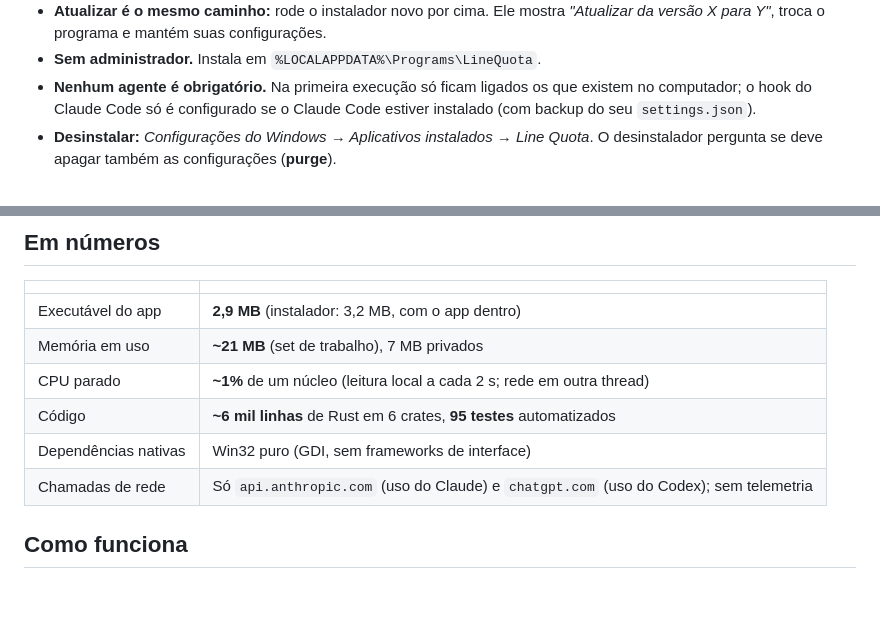
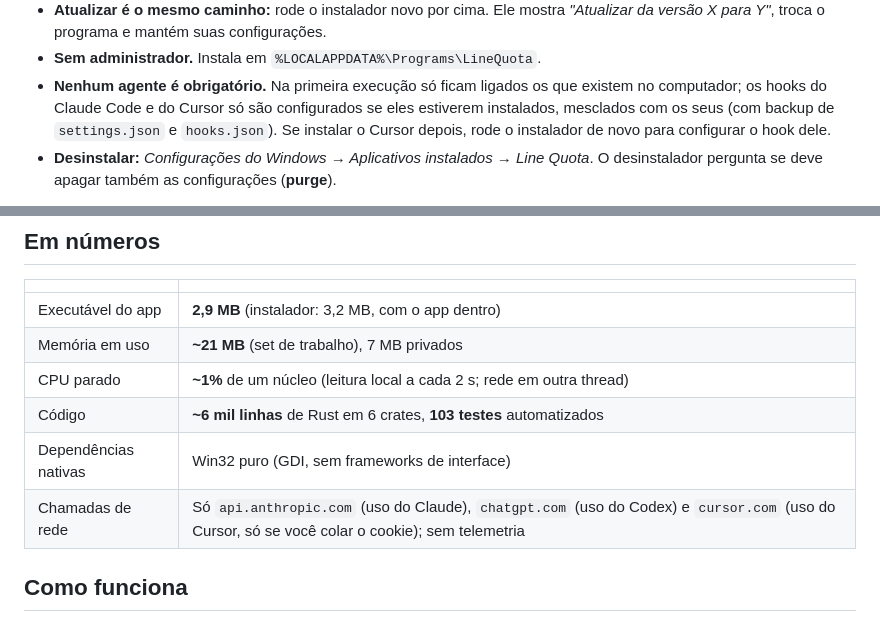
Before and after one commit to Buloque/Line-Quota, a Markdown page: README.md, 2 parts joined by grey strips. GitHub-like rendering; blank space fills up the shorter version.

```diff
--- a/README.md
+++ b/README.md
@@ -58,7 +59,7 @@ abrir, sem Electron: é um executável nativo de **2,9 MB**.
 
 - **Atualizar é o mesmo caminho:** rode o instalador novo por cima. Ele mostra *"Atualizar da versão X para Y"*, troca o programa e mantém suas configurações.
 - **Sem administrador.** Instala em `%LOCALAPPDATA%\Programs\LineQuota`.
-- **Nenhum agente é obrigatório.** Na primeira execução só ficam ligados os que existem no computador; o hook do Claude Code só é configurado se o Claude Code estiver instalado (com backup do seu `settings.json`).
+- **Nenhum agente é obrigatório.** Na primeira execução só ficam ligados os que existem no computador; os hooks do Claude Code e do Cursor só são configurados se eles estiverem instalados, mesclados com os seus (com backup de `settings.json` e `hooks.json`). Se instalar o Cursor depois, rode o instalador de novo para configurar o hook dele.
 - **Desinstalar:** *Configurações do Windows → Aplicativos instalados → Line Quota*. O desinstalador pergunta se deve apagar também as configurações (**purge**).
 
 > **Aviso do SmartScreen:** o executável ainda não é assinado digitalmente, então o Windows pode mostrar "O Windows protegeu seu PC".
@@ -74,9 +75,9 @@ Para scripts: `LineQuota-Setup.exe` abre a janela; o programa instalado aceita
 | Executável do app | **2,9 MB** (instalador: 3,2 MB, com o app dentro) |
 | Memória em uso | **~21 MB** (set de trabalho), 7 MB privados |
 | CPU parado | **~1%** de um núcleo (leitura local a cada 2 s; rede em outra thread) |
-| Código | **~6 mil linhas** de Rust em 6 crates, **95 testes** automatizados |
+| Código | **~6 mil linhas** de Rust em 6 crates, **103 testes** automatizados |
 | Dependências nativas | Win32 puro (GDI, sem frameworks de interface) |
-| Chamadas de rede | Só `api.anthropic.com` (uso do Claude) e `chatgpt.com` (uso do Codex); sem telemetria |
+| Chamadas de rede | Só `api.anthropic.com` (uso do Claude), `chatgpt.com` (uso do Codex) e `cursor.com` (uso do Cursor, só se você colar o cookie); sem telemetria |
 
 ## Como funciona
 
```
Also changed, not shown: other parts of README.md (+8 -4 lines), docs/images/settings.png, 15 other files.
